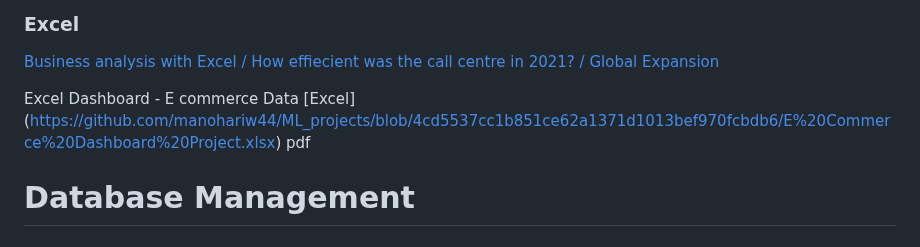
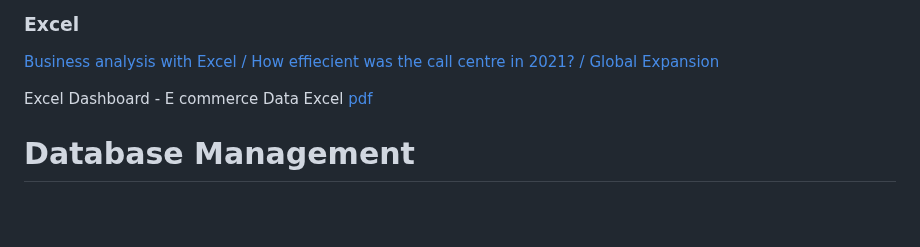
Before and after one commit to manohariw44/ML_projects, a Markdown page: README.md, the part around the change. GitHub-like rendering; blank space fills up the shorter version.

```diff
--- a/README.md
+++ b/README.md
@@ -22,7 +22,7 @@ Analyse Survey Data - [Questionnaires and Surveys: Analyses with R](https://gith
 
 [Business analysis with Excel / How effiecient was the call centre in 2021? / Global Expansion](https://github.com/manohariw44/ML_projects/blob/5534b27090f52853856ba906f5877ee12706bf43/Business_Analysis_with_Excel.xlsx)
 
-Excel Dashboard - E commerce Data [Excel] (https://github.com/manohariw44/ML_projects/blob/4cd5537cc1b851ce62a1371d1013bef970fcbdb6/E%20Commerce%20Dashboard%20Project.xlsx) pdf
+Excel Dashboard - E commerce Data Excel [pdf](https://github.com/manohariw44/ML_projects/blob/c78ee3dc30c17e2352209cbb1d8bd825d99aa608/Excel001_E_Commerce_Dashboard_project_Report.pdf)
 
 # Database Management
 
```
